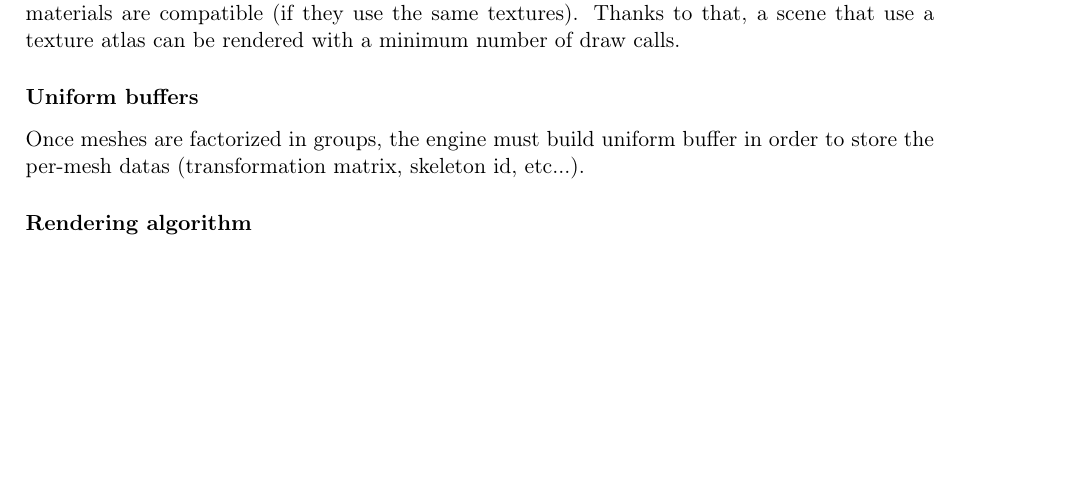
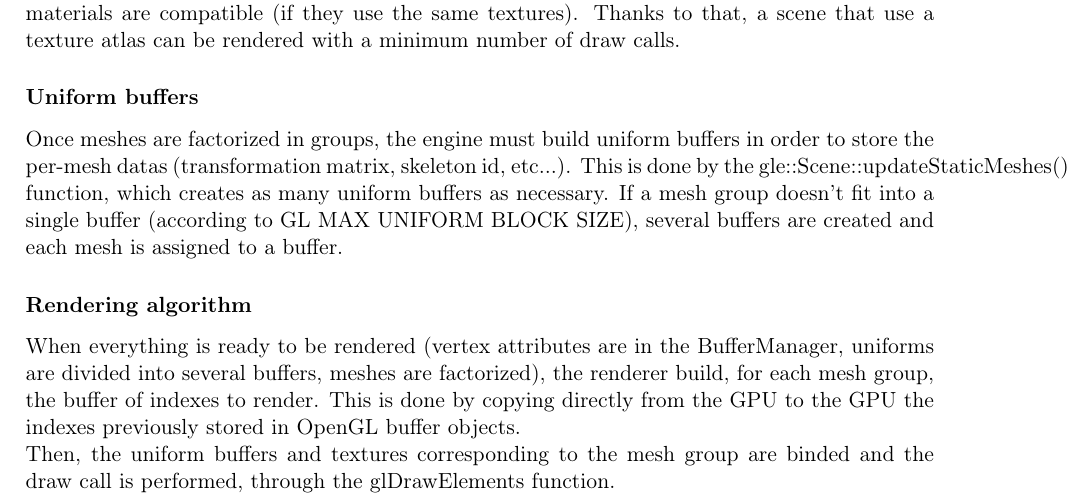
Before and after one commit to marianstan7/gl-engine-42, a LaTeX document (doc/cst/technical_specifications.tex): part of page 12 of 12, cut so that both start at the same text, the shorter picture padded with empty space. Compiled offline with pdfLaTeX.

Commit message:
Specifications almost done, to do: frustum culling.

```diff
--- a/doc/cst/technical_specifications.tex
+++ b/doc/cst/technical_specifications.tex
@@ -170,9 +170,10 @@ Next step is to know which meshes can be drawn with each others. This operation
 Two meshes can be rendered together if they have the same "rasterization mode" and if their materials are compatible (if they use the same textures). Thanks to that, a scene that use a texture atlas can be rendered with a minimum number of draw calls.
 
 \subsubsection{Uniform buffers}
-Once meshes are factorized in groups, the engine must build uniform buffer in order to store the per-mesh datas (transformation matrix, skeleton id, etc...).
-
+Once meshes are factorized in groups, the engine must build uniform buffers in order to store the per-mesh datas (transformation matrix, skeleton id, etc...). This is done by the gle::Scene::updateStaticMeshes() function, which creates as many uniform buffers as necessary. If a mesh group doesn't fit into a single buffer (according to GL MAX UNIFORM BLOCK SIZE), several buffers are created and each mesh is assigned to a buffer.
 
 \subsubsection{Rendering algorithm}
+When everything is ready to be rendered (vertex attributes are in the BufferManager, uniforms are divided into several buffers, meshes are factorized), the renderer build, for each mesh group, the buffer of indexes to render. This is done by copying directly from the GPU to the GPU the indexes previously stored in OpenGL buffer objects.\\
+Then, the uniform buffers and textures corresponding to the mesh group are binded and the draw call is performed, through the glDrawElements function.
 
 \end{document}
```
Also changed, not shown: doc/cst/technical_specifications.pdf.
